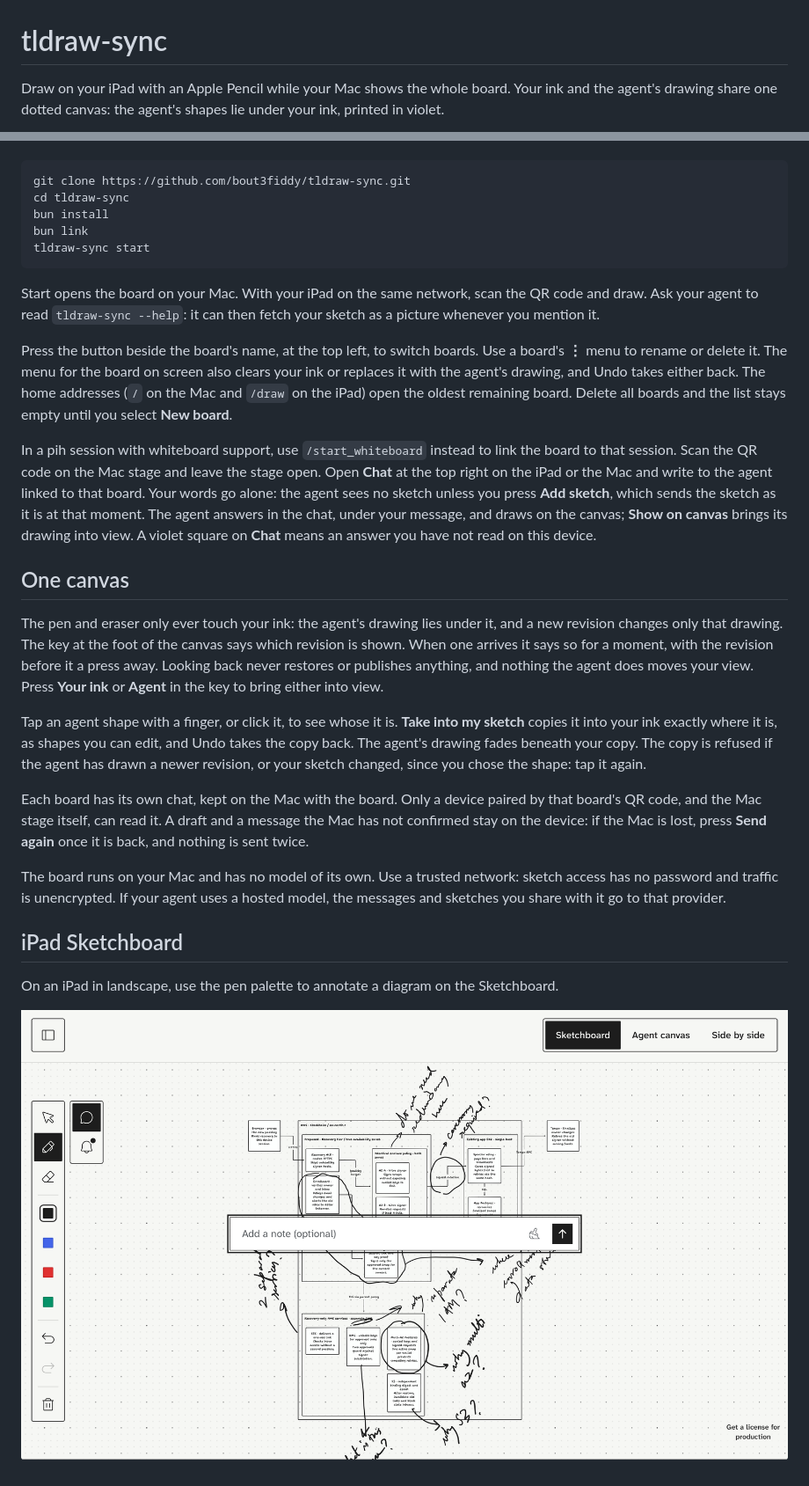
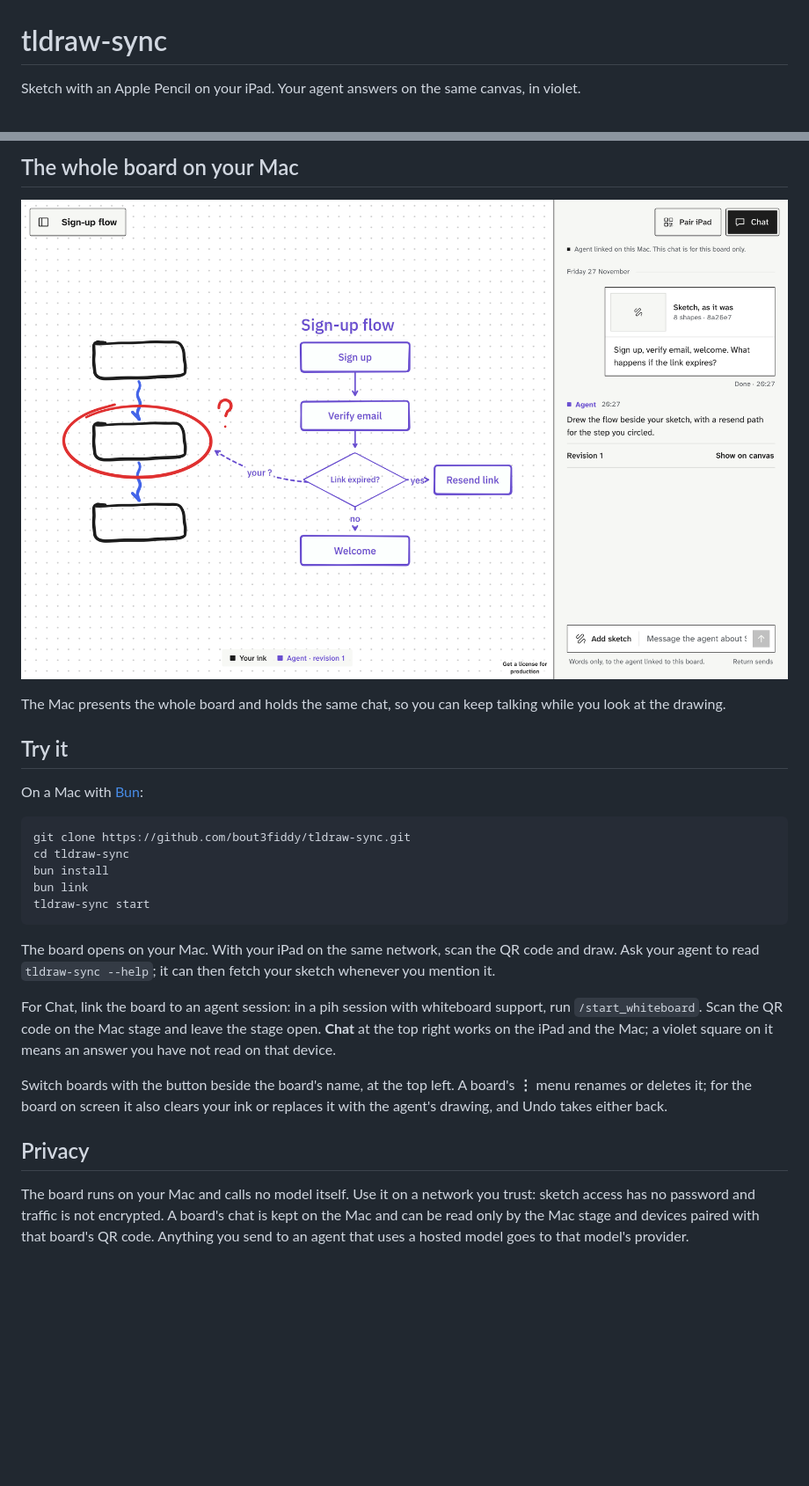
Before and after one commit to bout3fiddy/tldraw-sync, a Markdown page: README.md, 2 parts joined by grey strips. Shown at 88% size. Drawn GitHub-style; pictures changed too: docs/images/ipad-sketchboard.png (deleted), docs/images/mac-chat.png (added); blank space fills up the shorter version.

Commit message:
Show One Canvas in action with real iPad and Mac screenshots

````diff
--- a/README.md
+++ b/README.md
@@ -1,5 +1,4 @@
 # tldraw-sync
 
-Draw on your iPad with an Apple Pencil while your Mac shows the whole board. Your ink and the
-agent's drawing share one dotted canvas: the agent's shapes lie under your ink, printed in violet.
+Sketch with an Apple Pencil on your iPad. Your agent answers on the same canvas, in violet.
 
@@ -9,3 +43,17 @@ On a Mac with [Bun](https://bun.sh) installed, run:
+## The whole board on your Mac
+
+<img
+  src="docs/images/mac-chat.png"
+  alt="Mac stage showing the ink and the violet diagram, with the board's chat open beside
+  them: the request with its sketch and the agent's answer."
+/>
+
+The Mac presents the whole board and holds the same chat, so you can keep talking while you look at
+the drawing.
+
+## Try it
+
+On a Mac with [Bun](https://bun.sh):
 
 ```sh
 git clone https://github.com/bout3fiddy/tldraw-sync.git
@@ -15,49 +63,21 @@ bun link
 tldraw-sync start
 ```
 
-Start opens the board on your Mac. With your iPad on the same network, scan the QR code and draw.
-Ask your agent to read `tldraw-sync --help`: it can then fetch your sketch as a picture whenever you
-mention it.
+The board opens on your Mac. With your iPad on the same network, scan the QR code and draw. Ask your
+agent to read `tldraw-sync --help`; it can then fetch your sketch whenever you mention it.
 
-Press the button beside the board's name, at the top left, to switch boards. Use a board's **⋮**
-menu to rename or delete it. The menu for the board on screen also clears your ink or replaces it
-with the agent's drawing, and Undo takes either back. The home addresses (`/` on the Mac and `/draw`
-on the iPad) open the oldest remaining board. Delete all boards and the list stays empty until you
-select **New board**.
+For Chat, link the board to an agent session: in a pih session with whiteboard support, run
+`/start_whiteboard`. Scan the QR code on the Mac stage and leave the stage open. **Chat** at the top
+right works on the iPad and the Mac; a violet square on it means an answer you have not read on that
+device.
 
-In a pih session with whiteboard support, use `/start_whiteboard` instead to link the board to that
-session. Scan the QR code on the Mac stage and leave the stage open. Open **Chat** at the top right
-on the iPad or the Mac and write to the agent linked to that board. Your words go alone: the agent
-sees no sketch unless you press **Add sketch**, which sends the sketch as it is at that moment. The
-agent answers in the chat, under your message, and draws on the canvas; **Show on canvas** brings
-its drawing into view. A violet square on **Chat** means an answer you have not read on this device.
+Switch boards with the button beside the board's name, at the top left. A board's **⋮** menu renames
+or deletes it; for the board on screen it also clears your ink or replaces it with the agent's
+drawing, and Undo takes either back.
 
-## One canvas
+## Privacy
 
-The pen and eraser only ever touch your ink: the agent's drawing lies under it, and a new revision
-changes only that drawing. The key at the foot of the canvas says which revision is shown. When one
-arrives it says so for a moment, with the revision before it a press away. Looking back never
-restores or publishes anything, and nothing the agent does moves your view. Press **Your ink** or
-**Agent** in the key to bring either into view.
-
-Tap an agent shape with a finger, or click it, to see whose it is. **Take into my sketch** copies it
-into your ink exactly where it is, as shapes you can edit, and Undo takes the copy back. The agent's
-drawing fades beneath your copy. The copy is refused if the agent has drawn a newer revision, or
-your sketch changed, since you chose the shape: tap it again.
-
-Each board has its own chat, kept on the Mac with the board. Only a device paired by that board's QR
-code, and the Mac stage itself, can read it. A draft and a message the Mac has not confirmed stay on
-the device: if the Mac is lost, press **Send again** once it is back, and nothing is sent twice.
-
-The board runs on your Mac and has no model of its own. Use a trusted network: sketch access has no
-password and traffic is unencrypted. If your agent uses a hosted model, the messages and sketches
-you share with it go to that provider.
-
-## iPad Sketchboard
-
-On an iPad in landscape, use the pen palette to annotate a diagram on the Sketchboard.
-
-<img
-  src="docs/images/ipad-sketchboard.png"
-  alt="Sketchboard with an annotated architecture diagram, pen palette and optional note field."
-/>
+The board runs on your Mac and calls no model itself. Use it on a network you trust: sketch access
+has no password and traffic is not encrypted. A board's chat is kept on the Mac and can be read only
+by the Mac stage and devices paired with that board's QR code. Anything you send to an agent that
+uses a hosted model goes to that model's provider.
````
Also changed, not shown: other parts of README.md (+37 -2 lines), docs/images/ipad-add-sketch.png (added), docs/images/ipad-one-canvas.png (added), docs/images/ipad-take.png (added), docs/images/whiteboard.png (deleted), 1 other file.
